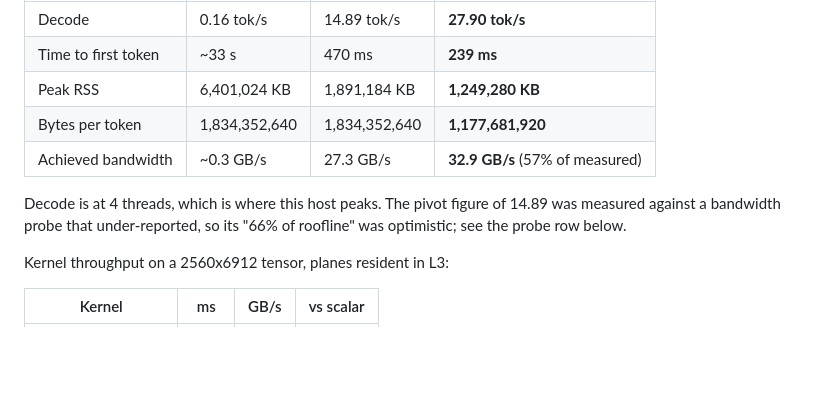
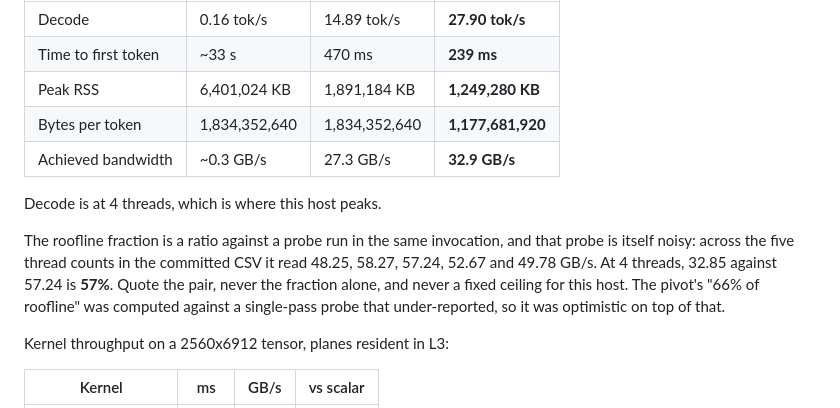
Before and after one commit to jackthepunished/tritium, a Markdown page: docs/06-GATES.md, the part around the change. GitHub-like rendering; blank space fills up the shorter version.

```diff
--- a/docs/06-GATES.md
+++ b/docs/06-GATES.md
@@ -151,11 +151,16 @@ on the environment of record with `models/bitnet-2b4t.trit`:
 | Time to first token | ~33 s | 470 ms | **239 ms** |
 | Peak RSS | 6,401,024 KB | 1,891,184 KB | **1,249,280 KB** |
 | Bytes per token | 1,834,352,640 | 1,834,352,640 | **1,177,681,920** |
-| Achieved bandwidth | ~0.3 GB/s | 27.3 GB/s | **32.9 GB/s** (57% of measured) |
+| Achieved bandwidth | ~0.3 GB/s | 27.3 GB/s | **32.9 GB/s** |
 
-Decode is at 4 threads, which is where this host peaks. The pivot figure of
-14.89 was measured against a bandwidth probe that under-reported, so its
-"66% of roofline" was optimistic; see the probe row below.
+Decode is at 4 threads, which is where this host peaks.
+
+The roofline fraction is a ratio against a probe run in the same invocation, and
+that probe is itself noisy: across the five thread counts in the committed CSV
+it read 48.25, 58.27, 57.24, 52.67 and 49.78 GB/s. At 4 threads, 32.85 against
+57.24 is **57%**. Quote the pair, never the fraction alone, and never a fixed
+ceiling for this host. The pivot's "66% of roofline" was computed against a
+single-pass probe that under-reported, so it was optimistic on top of that.
 
 Kernel throughput on a 2560x6912 tensor, planes resident in L3:
 
```
Also changed, not shown: README.md (+2 -2 lines), docs/01-ARCHITECTURE.md (+5 -2 lines).
